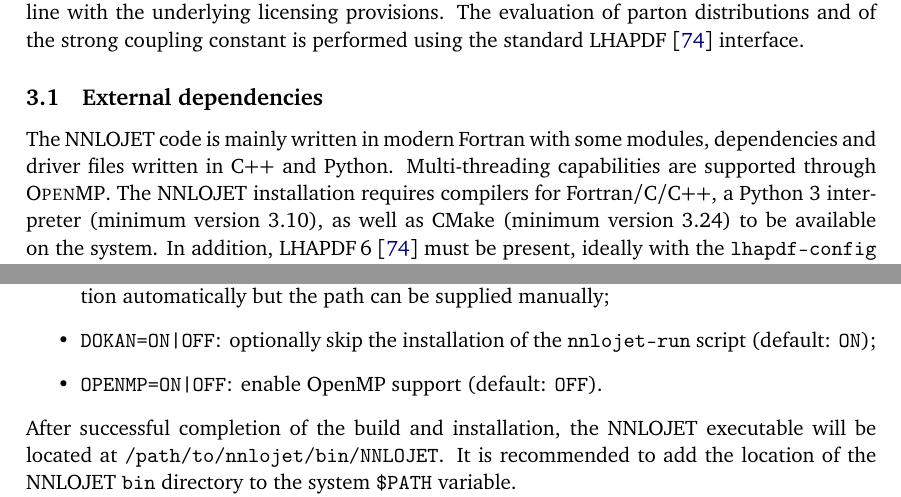
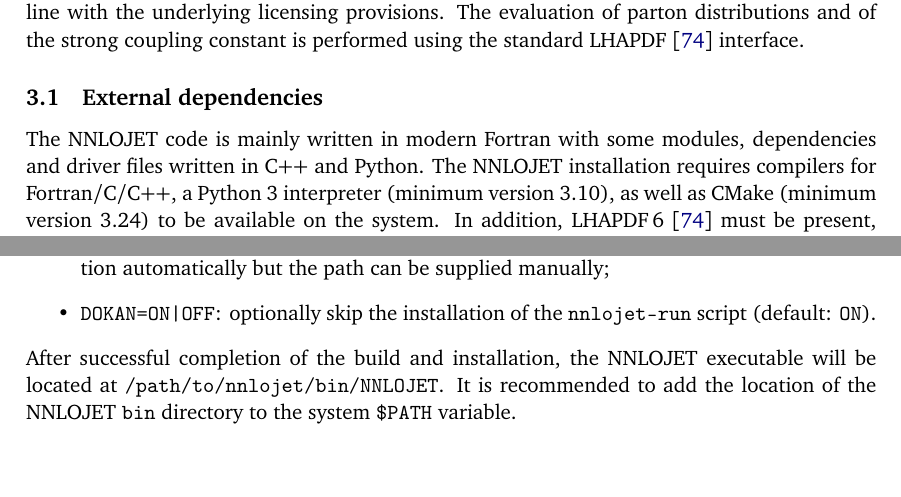
Before and after one commit to nnlojet/nnlojet.github.io, a LaTeX document (manual/NNLOJET.tex): two parts of pages 6 and 7 of 44 before the commit and two parts of pages 6 and 7 of 43 after it, joined at a grey line, cut so that both start at the same text, the shorter picture padded with empty space. Compiled offline with pdfLaTeX.

Commit message:
manual: remove OpenMP

```diff
--- a/manual/NNLOJET.tex
+++ b/manual/NNLOJET.tex
@@ -586,7 +586,6 @@ standard \textsc{LHAPDF}~\cite{Buckley:2014ana} interface.
 \label{sec:framework:deps}
 %----------
 The NNLOJET code is mainly written in modern Fortran with some modules, dependencies and driver files written in C++ and Python.
-Multi-threading capabilities are supported through \textsc{OpenMP}.
 The NNLOJET installation requires compilers for Fortran/C/C++, a Python 3 interpreter (minimum version 3.10),
 as well as CMake (minimum version 3.24) to be available on the system.
 In addition, \textsc{LHAPDF\,6}~\cite{Buckley:2014ana} must be present, ideally with the \command{lhapdf-config} executable searchable from the \command{\$PATH} of the system. The user is responsible for downloading the necessary PDF sets to be used in the calculation.
@@ -615,8 +614,7 @@ The installation can be customised, by passing additional \command{[options]} to
   \item \command{CMAKE_BUILD_TYPE=Debug|Release|RelWithDebInfo|MinSizeRel}: build option for NNLOJET (default: \command{Release});
   \item \command{LHAPDF_ROOT_DIR=/path/to/LHAPDF}: CMake will attempt to find the library automatically but the path can be supplied manually;
   \item \command{Python3_ROOT_DIR=/path/to/python}: CMake will attempt to find a python installation automatically but the path can be supplied manually;
-  \item \command{DOKAN=ON|OFF}: optionally skip the installation of the \command{nnlojet-run} script (default: \command{ON});
-  \item \command{OPENMP=ON|OFF}: enable OpenMP support (default: \command{OFF}).
+  \item \command{DOKAN=ON|OFF}: optionally skip the installation of the \command{nnlojet-run} script (default: \command{ON}).
   % \item \command{PINEAPPL=[ON|OFF]}: enable interpolation grid support using the PineAPPL library~\cite{Carrazza:2020gss,Schwan:2021txc} (default: \command{OFF});
   % \textbf{TG: should be commented out}
   % \item \command{APPLFAST=[ON|OFF]}: enable interpolation grid support using the APPLfast bridge code~\cite{Britzger:2017maj} to interface with APPLgrid~\cite{Carli:2005ji,Carli:2010rw} and/or fastNLO~\cite{Kluge:2006xs,Britzger:2012bs} (default: \command{OFF});
```
